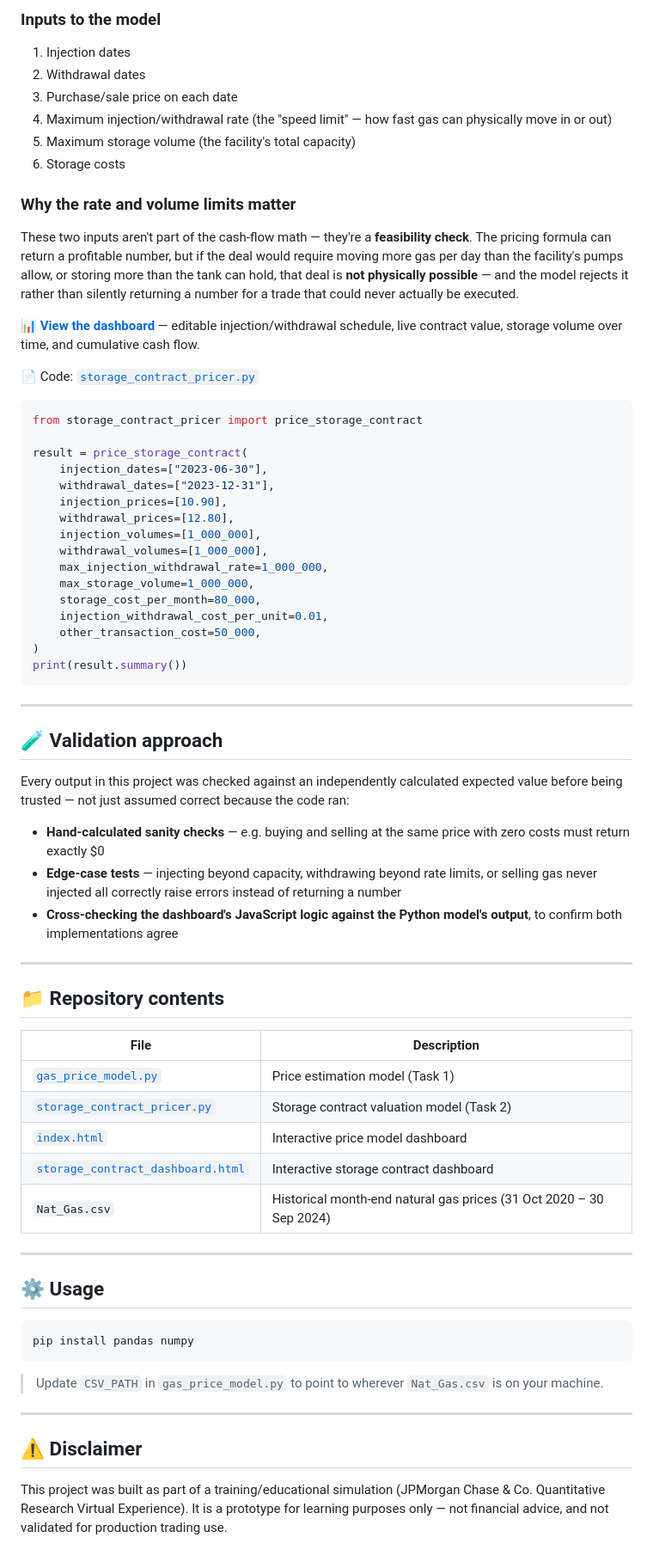
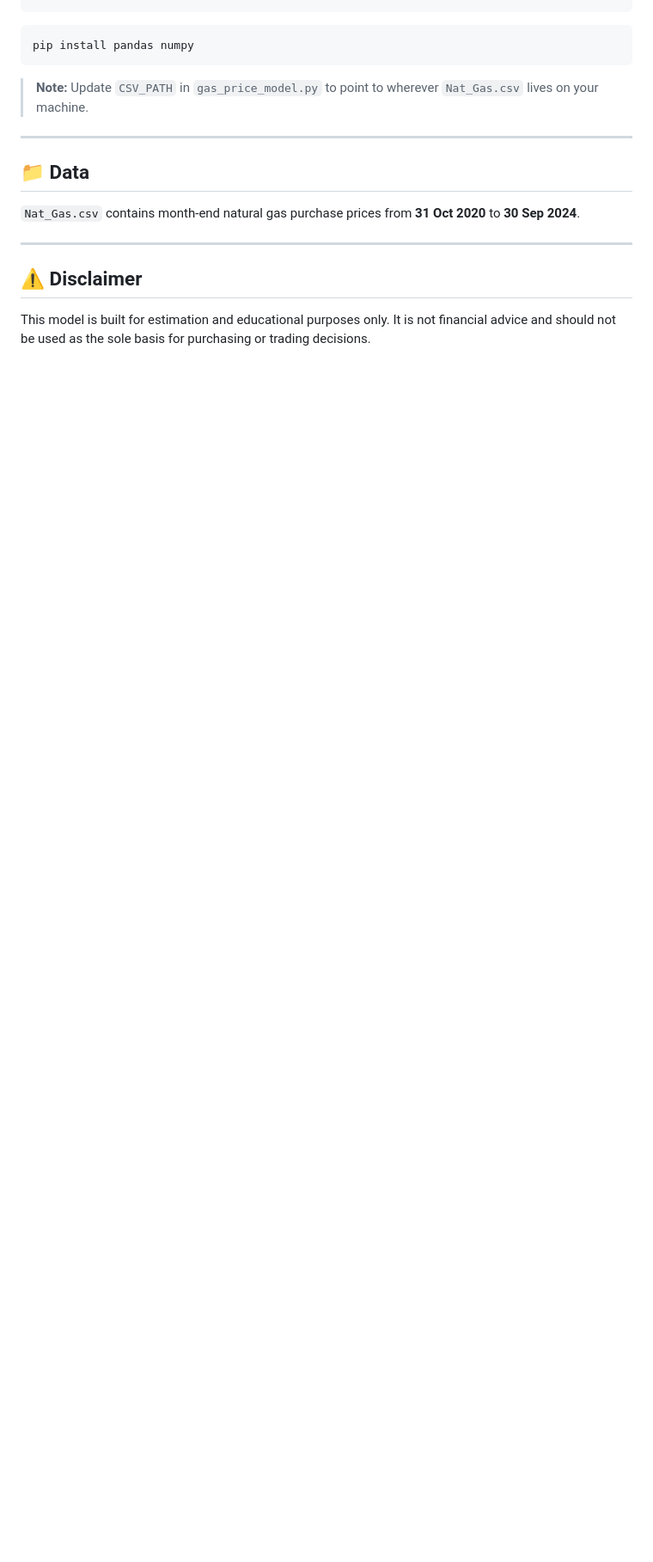
Before and after one commit to gyalbdata/nat_gas_dashboard.html, a Markdown page: README.md, the part around one of its changes. Shown at 86% size. Rendered like a GitHub page; blank space fills up the shorter version.

````diff
--- a/README.md
+++ b/README.md
@@ -71,71 +73,18 @@ Contract value =  (revenue from withdrawals)
-### Inputs to the model
-1. Injection dates
-2. Withdrawal dates
-3. Purchase/sale price on each date
-4. Maximum injection/withdrawal rate (the "speed limit" — how fast gas can physically move in or out)
-5. Maximum storage volume (the facility's total capacity)
-6. Storage costs
-
-### Why the rate and volume limits matter
-These two inputs aren't part of the cash-flow math — they're a **feasibility check**. The pricing formula can return a profitable number, but if the deal would require moving more gas per day than the facility's pumps allow, or storing more than the tank can hold, that deal is **not physically possible** — and the model rejects it rather than silently returning a number for a trade that could never actually be executed.
-
-📊 **[View the dashboard](https://gyalbdata.github.io/storage_contract_dashboard.html/)** — editable injection/withdrawal schedule, live contract value, storage volume over time, and cumulative cash flow.
-
-📄 Code: [`storage_contract_pricer.py`](./storage_contract_pricer.py)
-
-```python
-from storage_contract_pricer import price_storage_contract
-
-result = price_storage_contract(
-    injection_dates=["2023-06-30"],
-    withdrawal_dates=["2023-12-31"],
-    injection_prices=[10.90],
-    withdrawal_prices=[12.80],
-    injection_volumes=[1_000_000],
-    withdrawal_volumes=[1_000_000],
-    max_injection_withdrawal_rate=1_000_000,
-    max_storage_volume=1_000_000,
-    storage_cost_per_month=80_000,
-    injection_withdrawal_cost_per_unit=0.01,
-    other_transaction_cost=50_000,
-)
-print(result.summary())
-```
-
----
-
-## 🧪 Validation approach
-
-Every output in this project was checked against an independently calculated expected value before being trusted — not just assumed correct because the code ran:
-
-- **Hand-calculated sanity checks** — e.g. buying and selling at the same price with zero costs must return exactly $0
-- **Edge-case tests** — injecting beyond capacity, withdrawing beyond rate limits, or selling gas never injected all correctly raise errors instead of returning a number
-- **Cross-checking the dashboard's JavaScript logic against the Python model's output**, to confirm both implementations agree
-
----
-
-## 📁 Repository contents
-
-| File | Description |
-|---|---|
-| [`gas_price_model.py`](./gas_price_model.py) | Price estimation model (Task 1) |
-| [`storage_contract_pricer.py`](./storage_contract_pricer.py) | Storage contract valuation model (Task 2) |
-| [`index.html`](./index.html) | Interactive price model dashboard |
-| [`storage_contract_dashboard.html`](./storage_contract_dashboard.html) | Interactive storage contract dashboard |
-| `Nat_Gas.csv` | Historical month-end natural gas prices (31 Oct 2020 – 30 Sep 2024) |
-
----
-
-## ⚙️ Usage
 
 ```bash
 pip install pandas numpy
 ```
 
-> Update `CSV_PATH` in `gas_price_model.py` to point to wherever `Nat_Gas.csv` is on your machine.
+> **Note:** Update `CSV_PATH` in `gas_price_model.py` to point to wherever `Nat_Gas.csv` lives on your machine.
+
+---
+
+## 📁 Data
+
+`Nat_Gas.csv` contains month-end natural gas purchase prices from **31 Oct 2020** to **30 Sep 2024**.
 
 ---
 
 ## ⚠️ Disclaimer
 
-This project was built as part of a training/educational simulation (JPMorgan Chase & Co. Quantitative Research Virtual Experience). It is a prototype for learning purposes only — not financial advice, and not validated for production trading use.
+This model is built for estimation and educational purposes only. It is not financial advice and should not be used as the sole basis for purchasing or trading decisions.
````
Also changed, not shown: other parts of README.md (+43 -41 lines).
